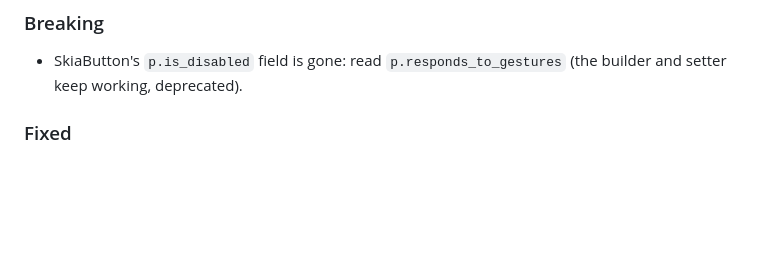
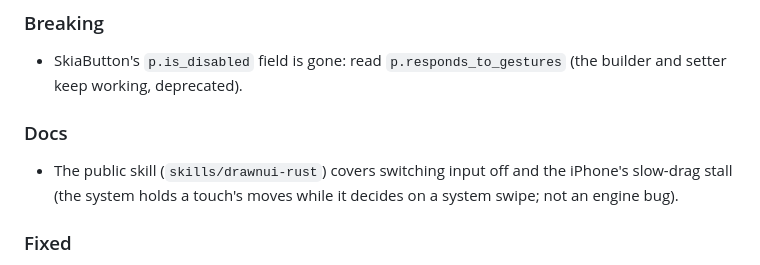
Before and after one commit to DrawnUi/DrawnUi.Rust, a Markdown page: CHANGELOG.md, the part around the change. Rendered like a GitHub page; blank space fills up the shorter version.

```diff
--- a/CHANGELOG.md
+++ b/CHANGELOG.md
@@ -16,6 +16,11 @@ version before it. Commits in parentheses.
 
 - SkiaButton's `p.is_disabled` field is gone: read `p.responds_to_gestures` (the builder and setter
   keep working, deprecated).
+
+### Docs
+
+- The public skill (`skills/drawnui-rust`) covers switching input off and the iPhone's slow-drag stall
+  (the system holds a touch's moves while it decides on a system swipe; not an engine bug).
 
 ### Fixed
 
```
Also changed, not shown: skills/drawnui-rust/SKILL.md (+18 -0 lines).
